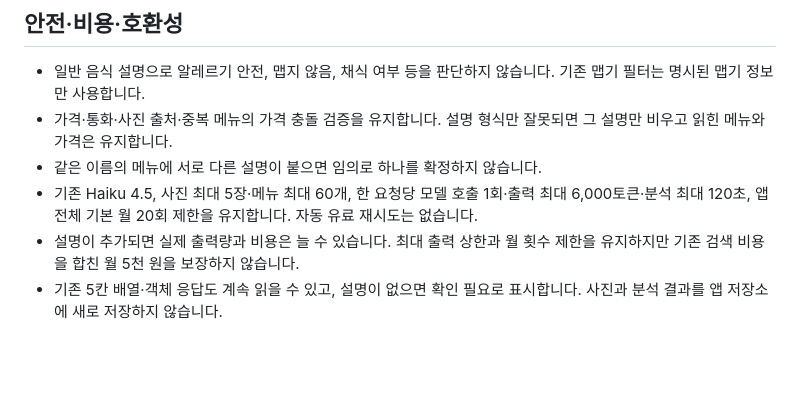
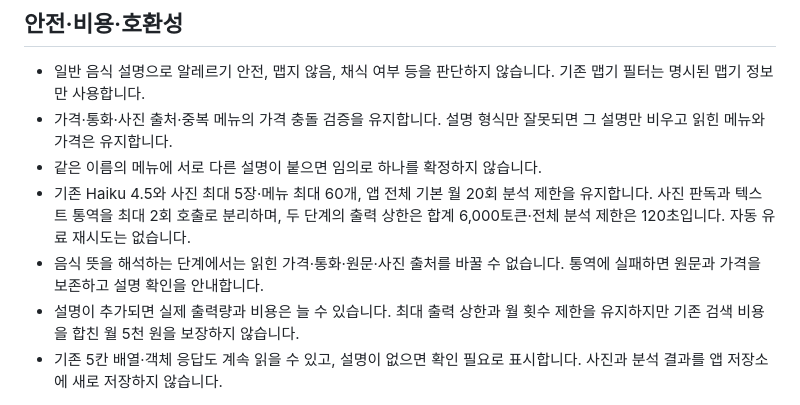
Before and after one commit to insung4420802-coder/matjib, a Markdown page: V24-RELEASE.md, the part around the change. Drawn GitHub-style; blank space fills up the shorter version.

Commit message:
docs: explain two-stage menu interpretation and preserved cost caps

```diff
--- a/V24-RELEASE.md
+++ b/V24-RELEASE.md
@@ -14,7 +14,8 @@
 - 일반 음식 설명으로 알레르기 안전, 맵지 않음, 채식 여부 등을 판단하지 않습니다. 기존 맵기 필터는 명시된 맵기 정보만 사용합니다.
 - 가격·통화·사진 출처·중복 메뉴의 가격 충돌 검증을 유지합니다. 설명 형식만 잘못되면 그 설명만 비우고 읽힌 메뉴와 가격은 유지합니다.
 - 같은 이름의 메뉴에 서로 다른 설명이 붙으면 임의로 하나를 확정하지 않습니다.
-- 기존 Haiku 4.5, 사진 최대 5장·메뉴 최대 60개, 한 요청당 모델 호출 1회·출력 최대 6,000토큰·분석 최대 120초, 앱 전체 기본 월 20회 제한을 유지합니다. 자동 유료 재시도는 없습니다.
+- 기존 Haiku 4.5와 사진 최대 5장·메뉴 최대 60개, 앱 전체 기본 월 20회 분석 제한을 유지합니다. 사진 판독과 텍스트 통역을 최대 2회 호출로 분리하며, 두 단계의 출력 상한은 합계 6,000토큰·전체 분석 제한은 120초입니다. 자동 유료 재시도는 없습니다.
+- 음식 뜻을 해석하는 단계에서는 읽힌 가격·통화·원문·사진 출처를 바꿀 수 없습니다. 통역에 실패하면 원문과 가격을 보존하고 설명 확인을 안내합니다.
 - 설명이 추가되면 실제 출력량과 비용은 늘 수 있습니다. 최대 출력 상한과 월 횟수 제한을 유지하지만 기존 검색 비용을 합친 월 5천 원을 보장하지 않습니다.
 - 기존 5칸 배열·객체 응답도 계속 읽을 수 있고, 설명이 없으면 확인 필요로 표시합니다. 사진과 분석 결과를 앱 저장소에 새로 저장하지 않습니다.
 
```
